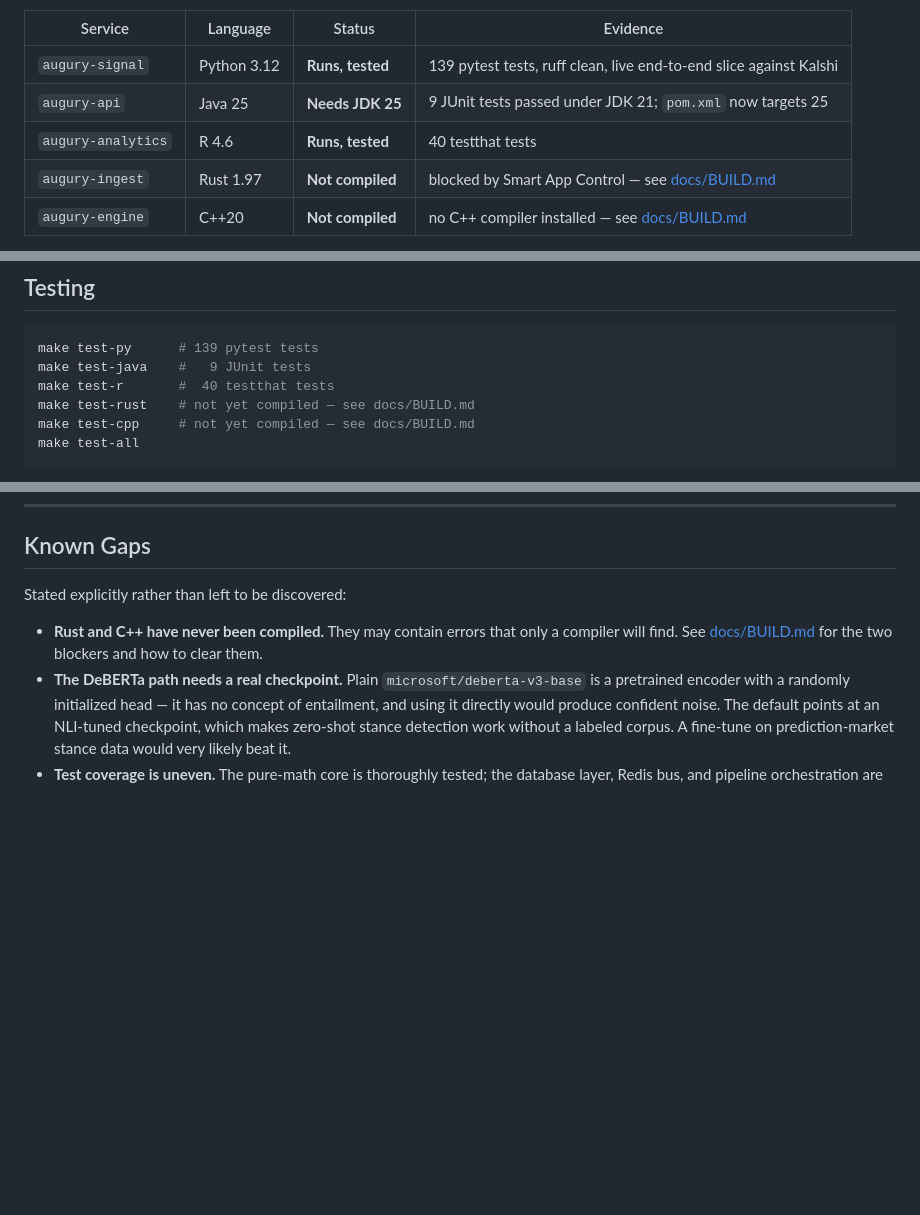
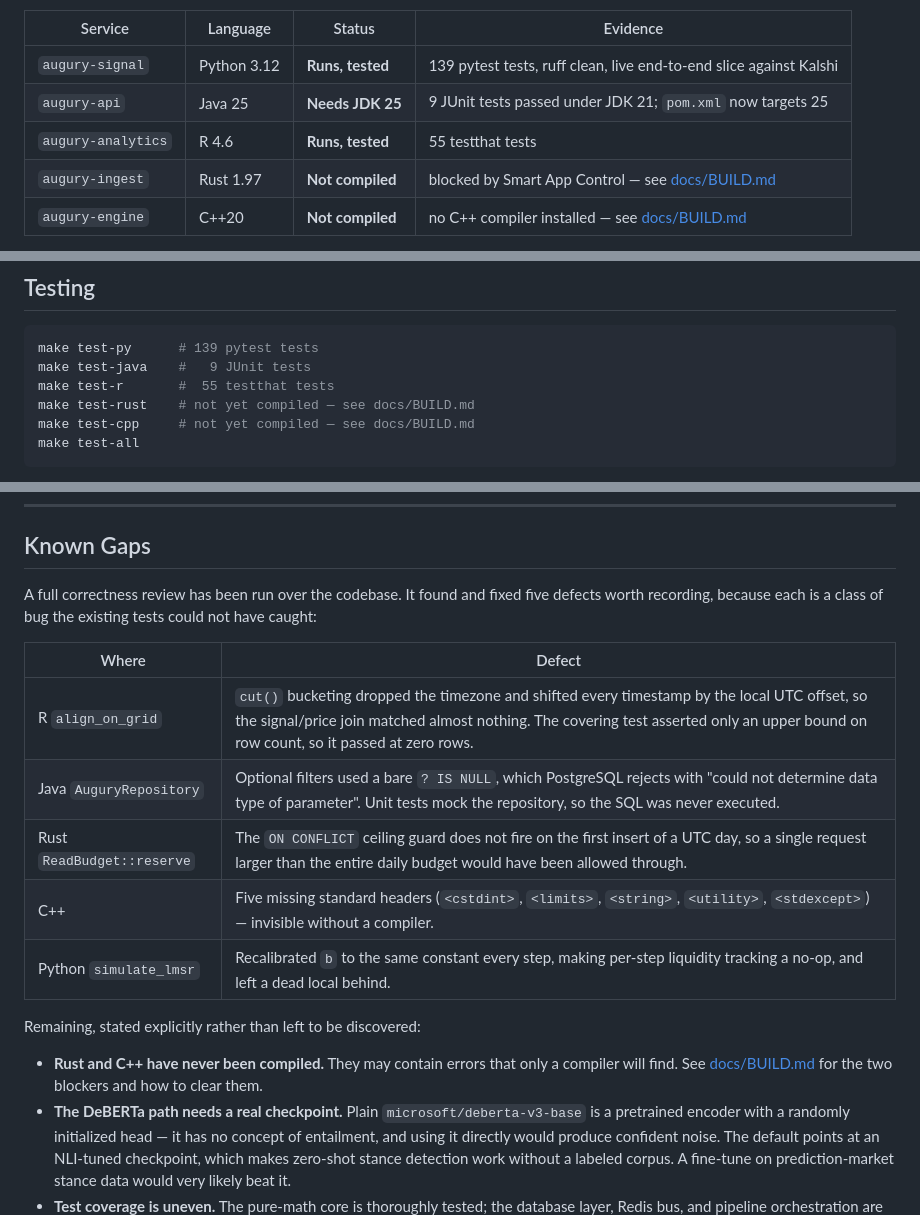
Before and after one commit to smparc/Augury, a Markdown page: README.md, 3 parts joined by grey strips. Drawn GitHub-style; blank space fills up the shorter version.

Commit message:
docs: update test counts for augury-analytics in README and BUILD.md

````diff
--- a/README.md
+++ b/README.md
@@ -43,7 +43,7 @@ All seven phases are implemented. Three of the five services have been executed
 |---|---|---|---|
 | `augury-signal` | Python 3.12 | **Runs, tested** | 139 pytest tests, ruff clean, live end-to-end slice against Kalshi |
 | `augury-api` | Java 25 | **Needs JDK 25** | 9 JUnit tests passed under JDK 21; `pom.xml` now targets 25 |
-| `augury-analytics` | R 4.6 | **Runs, tested** | 40 testthat tests |
+| `augury-analytics` | R 4.6 | **Runs, tested** | 55 testthat tests |
 | `augury-ingest` | Rust 1.97 | **Not compiled** | blocked by Smart App Control — see [docs/BUILD.md](docs/BUILD.md) |
 | `augury-engine` | C++20 | **Not compiled** | no C++ compiler installed — see [docs/BUILD.md](docs/BUILD.md) |
 
@@ -348,7 +348,7 @@ Every `make` target accepts a toolchain override (`make test-java MVN=/path/to/m
 ```bash
 make test-py      # 139 pytest tests
 make test-java    #   9 JUnit tests
-make test-r       #  40 testthat tests
+make test-r       #  55 testthat tests
 make test-rust    # not yet compiled — see docs/BUILD.md
 make test-cpp     # not yet compiled — see docs/BUILD.md
 make test-all
@@ -377,7 +377,19 @@ Two properties the suites are built around:
 
 ## Known Gaps
 
-Stated explicitly rather than left to be discovered:
+A full correctness review has been run over the codebase. It found and fixed five
+defects worth recording, because each is a class of bug the existing tests could
+not have caught:
+
+| Where | Defect |
+|---|---|
+| R `align_on_grid` | `cut()` bucketing dropped the timezone and shifted every timestamp by the local UTC offset, so the signal/price join matched almost nothing. The covering test asserted only an upper bound on row count, so it passed at zero rows. |
+| Java `AuguryRepository` | Optional filters used a bare `? IS NULL`, which PostgreSQL rejects with "could not determine data type of parameter". Unit tests mock the repository, so the SQL was never executed. |
+| Rust `ReadBudget::reserve` | The `ON CONFLICT` ceiling guard does not fire on the first insert of a UTC day, so a single request larger than the entire daily budget would have been allowed through. |
+| C++ | Five missing standard headers (`<cstdint>`, `<limits>`, `<string>`, `<utility>`, `<stdexcept>`) — invisible without a compiler. |
+| Python `simulate_lmsr` | Recalibrated `b` to the same constant every step, making per-step liquidity tracking a no-op, and left a dead local behind. |
+
+Remaining, stated explicitly rather than left to be discovered:
 
 - **Rust and C++ have never been compiled.** They may contain errors that only a compiler will find. See [docs/BUILD.md](docs/BUILD.md) for the two blockers and how to clear them.
 - **The DeBERTa path needs a real checkpoint.** Plain `microsoft/deberta-v3-base` is a pretrained encoder with a randomly initialized head — it has no concept of entailment, and using it directly would produce confident noise. The default points at an NLI-tuned checkpoint, which makes zero-shot stance detection work without a labeled corpus. A fine-tune on prediction-market stance data would very likely beat it.
````
Also changed, not shown: docs/BUILD.md (+1 -1 lines).
